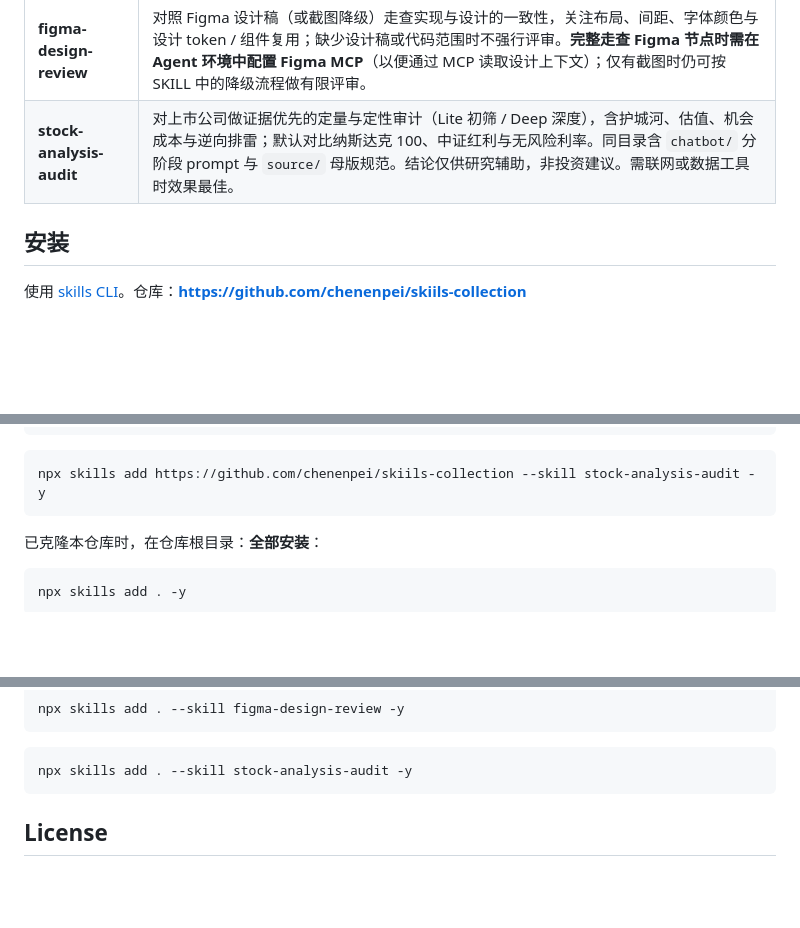
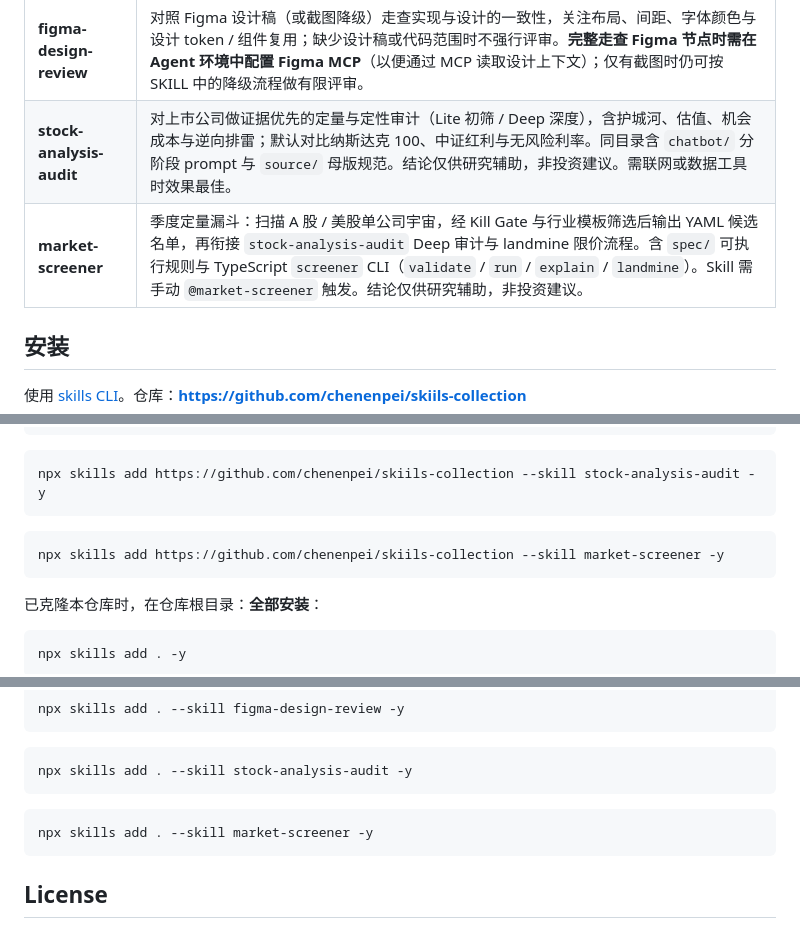
Before and after one commit to chenenpei/skills-collection, a Markdown page: README.md, 3 parts joined by grey strips. GitHub-like rendering; blank space fills up the shorter version.

Commit message:
Document market-screener in the repository root README.
Add the skill to the skills table and include install commands alongside
stock-analysis-audit for discoverability from the collection index.

Co-authored-by: Cursor <cursoragent@cursor.com>

````diff
--- a/README.md
+++ b/README.md
@@ -11,6 +11,7 @@
 | **code-research**       | 只读深度梳理代码库业务与实现，按模板产出中文研究报告到 `docs/research/`；适用于「研究某模块实现」「理解调用链」「交接前摸底」等，不负责顺手改业务代码。                                                                                                                               |
 | **figma-design-review** | 对照 Figma 设计稿（或截图降级）走查实现与设计的一致性，关注布局、间距、字体颜色与设计 token / 组件复用；缺少设计稿或代码范围时不强行评审。**完整走查 Figma 节点时需在 Agent 环境中配置 Figma MCP**（以便通过 MCP 读取设计上下文）；仅有截图时仍可按 SKILL 中的降级流程做有限评审。                                              |
 | **stock-analysis-audit** | 对上市公司做证据优先的定量与定性审计（Lite 初筛 / Deep 深度），含护城河、估值、机会成本与逆向排雷；默认对比纳斯达克 100、中证红利与无风险利率。同目录含 `chatbot/` 分阶段 prompt 与 `source/` 母版规范。结论仅供研究辅助，非投资建议。需联网或数据工具时效果最佳。 |
+| **market-screener** | 季度定量漏斗：扫描 A 股 / 美股单公司宇宙，经 Kill Gate 与行业模板筛选后输出 YAML 候选名单，再衔接 `stock-analysis-audit` Deep 审计与 landmine 限价流程。含 `spec/` 可执行规则与 TypeScript `screener` CLI（`validate` / `run` / `explain` / `landmine`）。Skill 需手动 `@market-screener` 触发。结论仅供研究辅助，非投资建议。 |
 
 
 ## 安装
@@ -41,6 +42,10 @@ npx skills add https://github.com/chenenpei/skiils-collection --skill figma-desi
 npx skills add https://github.com/chenenpei/skiils-collection --skill stock-analysis-audit -y
 ```
 
+```bash
+npx skills add https://github.com/chenenpei/skiils-collection --skill market-screener -y
+```
+
 已克隆本仓库时，在仓库根目录：**全部安装**：
 
 ```bash
@@ -65,6 +70,10 @@ npx skills add . --skill figma-design-review -y
 npx skills add . --skill stock-analysis-audit -y
 ```
 
+```bash
+npx skills add . --skill market-screener -y
+```
+
 ## License
 
 [MIT](LICENSE)
````
